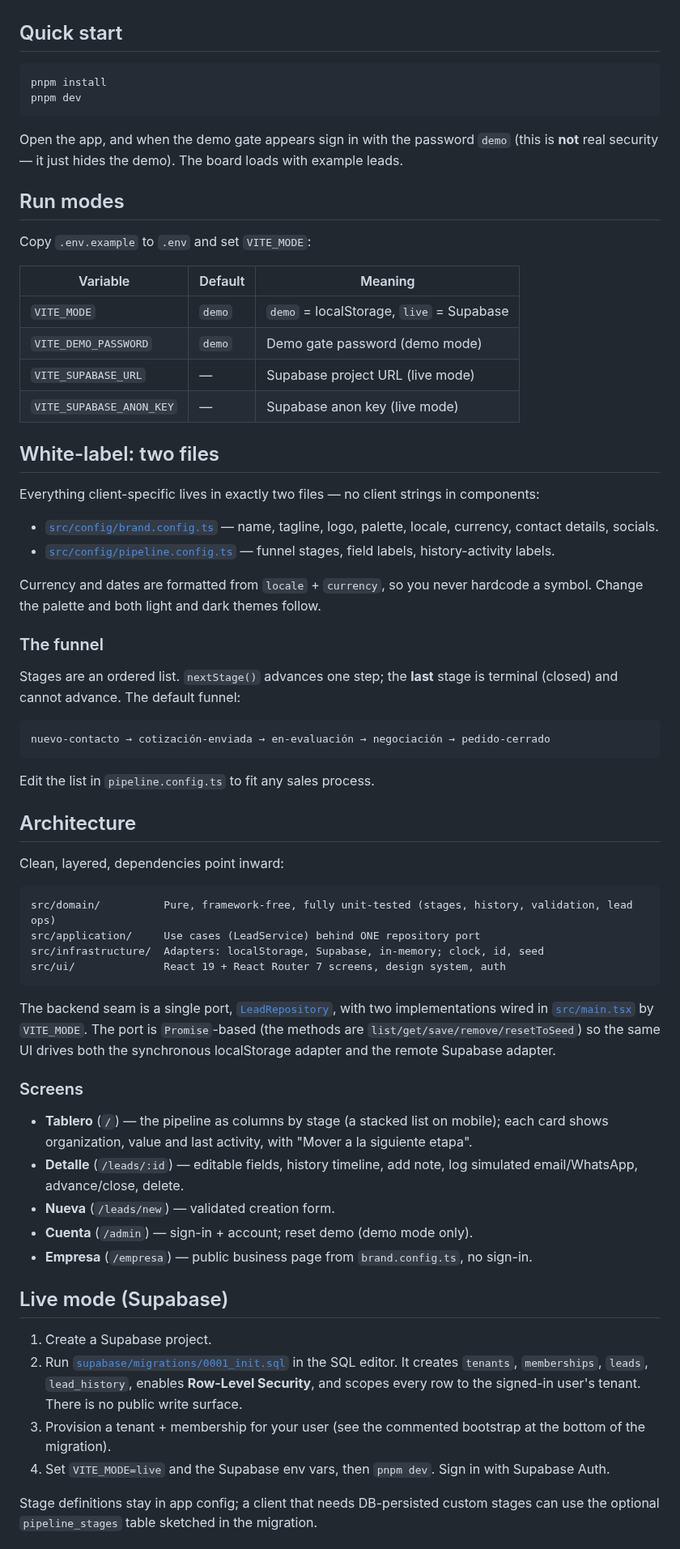
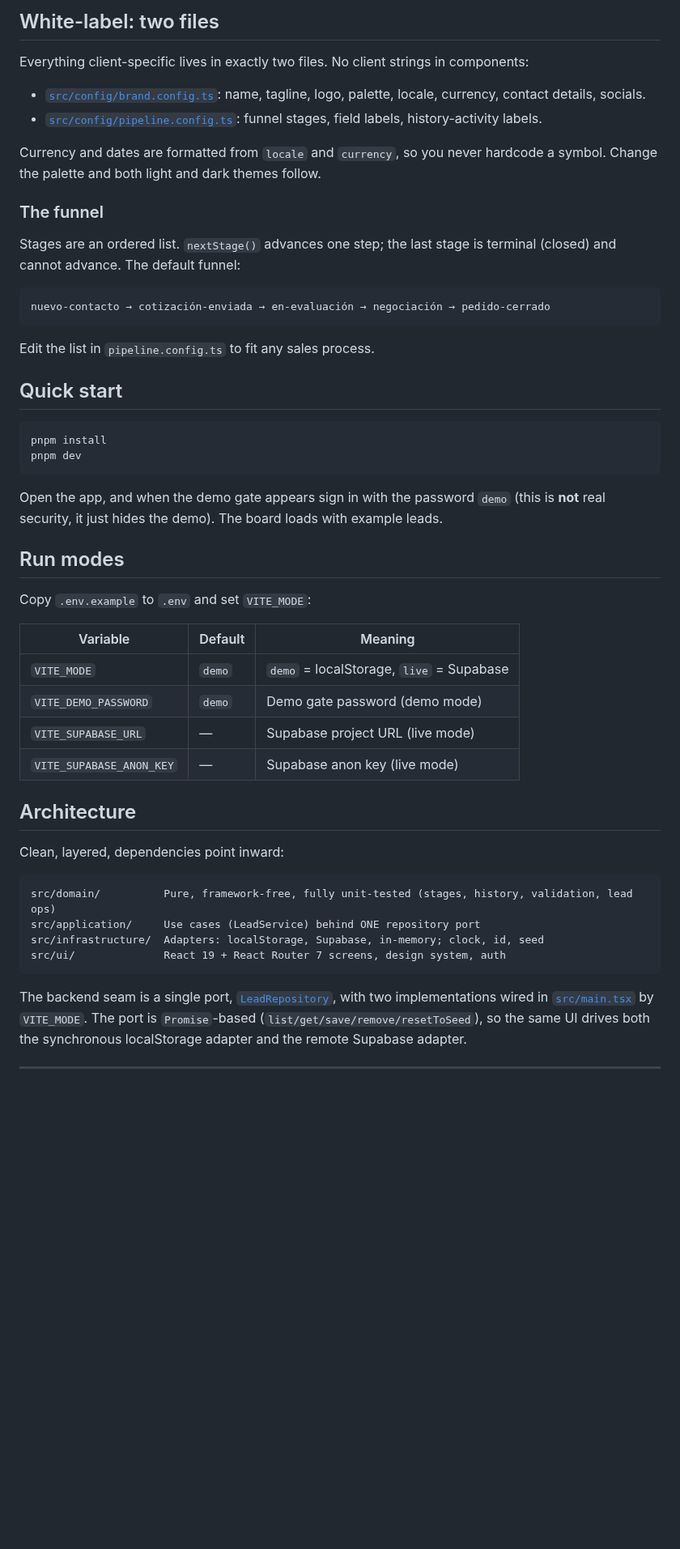
Before and after one commit to diego-salomon/pipeline, a Markdown page: README.md, the part around one of its changes. Shown at 81% size. GitHub-like rendering; blank space fills up the shorter version.

````diff
--- a/README.md
+++ b/README.md
@@ -9,3 +43,21 @@ Neutral Latin-American Spanish out of the box. Mobile-first, light + dark, WCAG
+## White-label: two files
+
+Everything client-specific lives in exactly two files. No client strings in components:
+
+- [`src/config/brand.config.ts`](src/config/brand.config.ts): name, tagline, logo, palette, locale, currency, contact details, socials.
+- [`src/config/pipeline.config.ts`](src/config/pipeline.config.ts): funnel stages, field labels, history-activity labels.
+
+Currency and dates are formatted from `locale` and `currency`, so you never hardcode a symbol. Change the palette and both light and dark themes follow.
+
+### The funnel
+
+Stages are an ordered list. `nextStage()` advances one step; the last stage is terminal (closed) and cannot advance. The default funnel:
+
+```
+nuevo-contacto → cotización-enviada → en-evaluación → negociación → pedido-cerrado
+```
+
+Edit the list in `pipeline.config.ts` to fit any sales process.
 
 ## Quick start
 
@@ -14,7 +66,7 @@ pnpm install
 pnpm dev
 ```
 
-Open the app, and when the demo gate appears sign in with the password `demo` (this is **not** real security — it just hides the demo). The board loads with example leads.
+Open the app, and when the demo gate appears sign in with the password `demo` (this is **not** real security, it just hides the demo). The board loads with example leads.
 
 ## Run modes
 
@@ -27,25 +79,6 @@ Copy `.env.example` to `.env` and set `VITE_MODE`:
 | `VITE_SUPABASE_URL` | — | Supabase project URL (live mode) |
 | `VITE_SUPABASE_ANON_KEY` | — | Supabase anon key (live mode) |
 
-## White-label: two files
-
-Everything client-specific lives in exactly two files — no client strings in components:
-
-- [`src/config/brand.config.ts`](src/config/brand.config.ts) — name, tagline, logo, palette, locale, currency, contact details, socials.
-- [`src/config/pipeline.config.ts`](src/config/pipeline.config.ts) — funnel stages, field labels, history-activity labels.
-
-Currency and dates are formatted from `locale` + `currency`, so you never hardcode a symbol. Change the palette and both light and dark themes follow.
-
-### The funnel
-
-Stages are an ordered list. `nextStage()` advances one step; the **last** stage is terminal (closed) and cannot advance. The default funnel:
-
-```
-nuevo-contacto → cotización-enviada → en-evaluación → negociación → pedido-cerrado
-```
-
-Edit the list in `pipeline.config.ts` to fit any sales process.
-
 ## Architecture
 
 Clean, layered, dependencies point inward:
@@ -57,22 +90,7 @@ src/infrastructure/  Adapters: localStorage, Supabase, in-memory; clock, id, see
 src/ui/              React 19 + React Router 7 screens, design system, auth
 ```
 
-The backend seam is a single port, [`LeadRepository`](src/application/ports.ts), with two implementations wired in [`src/main.tsx`](src/main.tsx) by `VITE_MODE`. The port is `Promise`-based (the methods are `list/get/save/remove/resetToSeed`) so the same UI drives both the synchronous localStorage adapter and the remote Supabase adapter.
+The backend seam is a single port, [`LeadRepository`](src/application/ports.ts), with two implementations wired in [`src/main.tsx`](src/main.tsx) by `VITE_MODE`. The port is `Promise`-based (`list/get/save/remove/resetToSeed`), so the same UI drives both the synchronous localStorage adapter and the remote Supabase adapter.
 
-### Screens
+---
 
-- **Tablero** (`/`) — the pipeline as columns by stage (a stacked list on mobile); each card shows organization, value and last activity, with "Mover a la siguiente etapa".
-- **Detalle** (`/leads/:id`) — editable fields, history timeline, add note, log simulated email/WhatsApp, advance/close, delete.
-- **Nueva** (`/leads/new`) — validated creation form.
-- **Cuenta** (`/admin`) — sign-in + account; reset demo (demo mode only).
-- **Empresa** (`/empresa`) — public business page from `brand.config.ts`, no sign-in.
-
-## Live mode (Supabase)
-
-1. Create a Supabase project.
-2. Run [`supabase/migrations/0001_init.sql`](supabase/migrations/0001_init.sql) in the SQL editor. It creates `tenants`, `memberships`, `leads`, `lead_history`, enables **Row-Level Security**, and scopes every row to the signed-in user's tenant. There is no public write surface.
-3. Provision a tenant + membership for your user (see the commented bootstrap at the bottom of the migration).
-4. Set `VITE_MODE=live` and the Supabase env vars, then `pnpm dev`. Sign in with Supabase Auth.
-
-Stage definitions stay in app config; a client that needs DB-persisted custom stages can use the optional `pipeline_stages` table sketched in the migration.
-
````
Also changed, not shown: other parts of README.md (+42 -20 lines), docs/assets/board-mobile.png (added), docs/assets/board.png (added).
